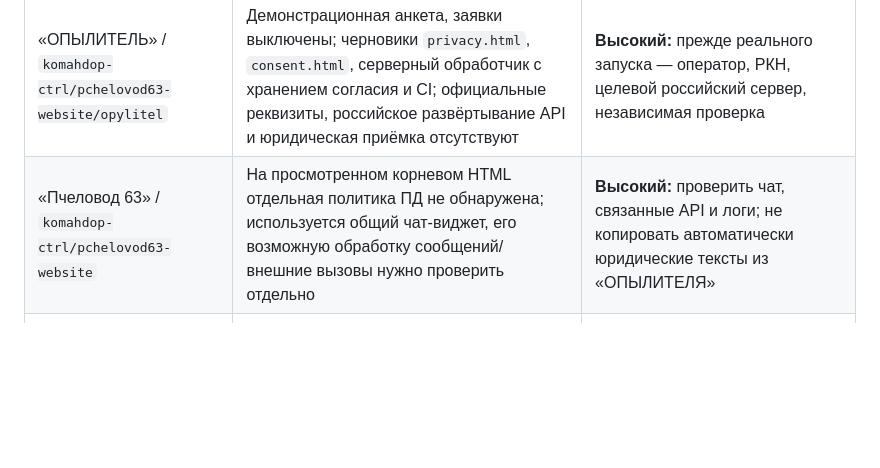
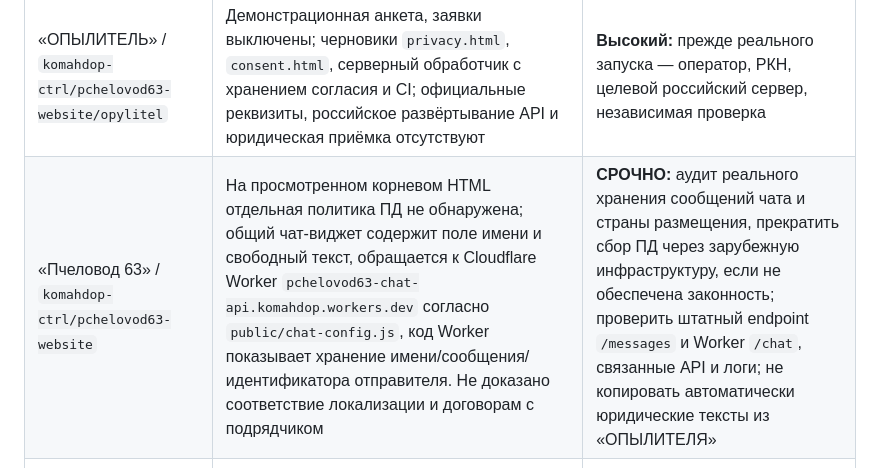
Before and after one commit to komahdop-ctrl/pchelovod63-website, a Markdown page: docs/SITES_PERSONAL_DATA_AUDIT_2026.md, the part around the change. Drawn GitHub-style; blank space fills up the shorter version.

Commit message:
audit: flag Pchelovod63 chat to Cloudflare Worker as high-priority personal-data flow

```diff
--- a/docs/SITES_PERSONAL_DATA_AUDIT_2026.md
+++ b/docs/SITES_PERSONAL_DATA_AUDIT_2026.md
@@ -19,7 +19,7 @@
 | Проект / репозиторий | Наблюдения в исходниках 24.10.2026 | Приоритет / действие |
 | --- | --- | --- |
 | «ОПЫЛИТЕЛЬ» / `komahdop-ctrl/pchelovod63-website/opylitel` | Демонстрационная анкета, заявки выключены; черновики `privacy.html`, `consent.html`, серверный обработчик с хранением согласия и CI; официальные реквизиты, российское развёртывание API и юридическая приёмка отсутствуют | **Высокий:** прежде реального запуска — оператор, РКН, целевой российский сервер, независимая проверка |
-| «Пчеловод 63» / `komahdop-ctrl/pchelovod63-website` | На просмотренном корневом HTML отдельная политика ПД не обнаружена; используется общий чат-виджет, его возможную обработку сообщений/внешние вызовы нужно проверить отдельно | **Высокий:** проверить чат, связанные API и логи; не копировать автоматически юридические тексты из «ОПЫЛИТЕЛЯ» |
+| «Пчеловод 63» / `komahdop-ctrl/pchelovod63-website` | На просмотренном корневом HTML отдельная политика ПД не обнаружена; общий чат-виджет содержит поле имени и свободный текст, обращается к Cloudflare Worker `pchelovod63-chat-api.komahdop.workers.dev` согласно `public/chat-config.js`, код Worker показывает хранение имени/сообщения/идентификатора отправителя. Не доказано соответствие локализации и договорам с подрядчиком | **СРОЧНО:** аудит реального хранения сообщений чата и страны размещения, прекратить сбор ПД через зарубежную инфраструктуру, если не обеспечена законность; проверить штатный endpoint `/messages` и Worker `/chat`, связанные API и логи; не копировать автоматически юридические тексты из «ОПЫЛИТЕЛЯ» |
 | «Русская Селитьба» / `komahdop-ctrl/pchelovod63-website/russkaya-selitba` | В текущем HTML есть демонстрационная форма объявления: создаёт текст локально для буфера обмена, заявленная серверная отправка отсутствует; есть ссылка на сторонние изображения, надо проверить запросы и другие формы/Яндекс-ресурсы | **Средний:** подтвердить публичное поведение, источники данных, политику и внешние инструменты |
 | VEND DESIGN / `komahdop-ctrl/vend-design-website` | Форма брифа готовит WhatsApp-ссылку; `fetch`/HTML action не выявлены; политика ПД в корневом HTML не обнаружена; внешние Google Fonts в документе | **Высокий:** подтвердить передачу в мессенджер как действие пользователя, минимизировать сторонние обращения, добавить корректные документы после проверки оператора |
 | Пасека «Хуторок» / `komahdop-ctrl/hutorok-website` | В React-коде заказ через SMS-ссылку; явного `fetch` не выявлено; самостоятельная политика ПД не обнаружена | **Средний:** проверить сетевые обращения/формы на живой версии; определить статус оператора и дать ссылки на необходимые документы |
```
